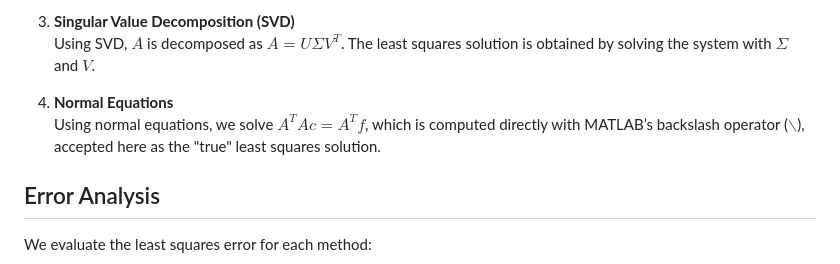
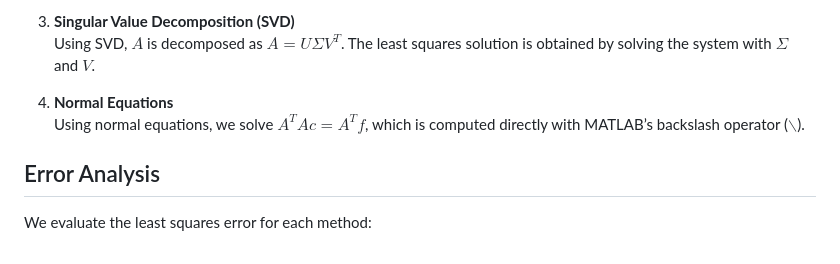
Before and after one commit to pesricha/Least-Squares-Comparison, a Markdown page: README.md, the part around the change. Rendered like a GitHub page.

```diff
--- a/README.md
+++ b/README.md
@@ -27,7 +27,8 @@ where $A$ is the design matrix, $c$ is the vector of polynomial coefficients, an
    Using SVD, $A$ is decomposed as $A = U \Sigma V^T$. The least squares solution is obtained by solving the system with $\Sigma$ and $V$.
 
 4. **Normal Equations**
-   Using normal equations, we solve $A^T A c = A^T f$, which is computed directly with MATLAB’s backslash operator ($\backslash$), accepted here as the "true" least squares solution.
+   Using normal equations, we solve $A^T A c = A^T f$, which is computed directly with MATLAB’s backslash operator ($\backslash$).
+
 
 ## Error Analysis
 
```
